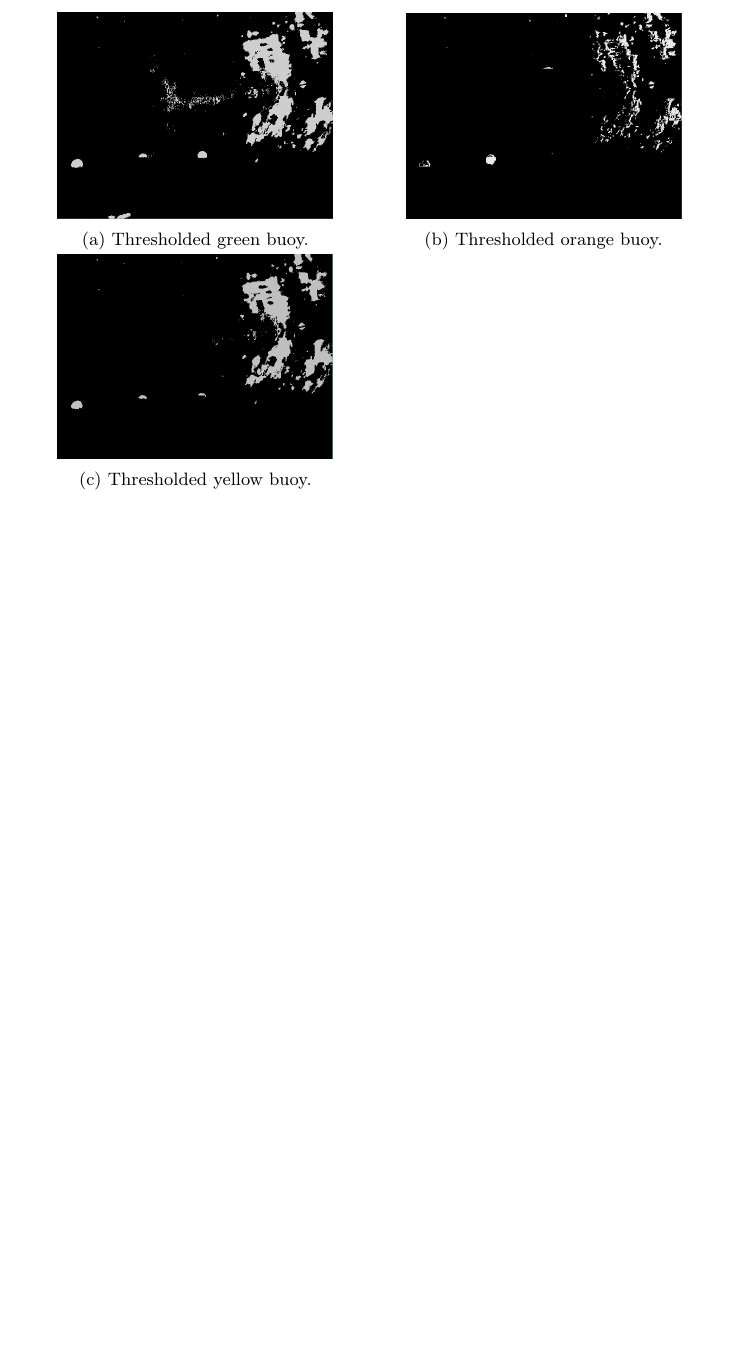
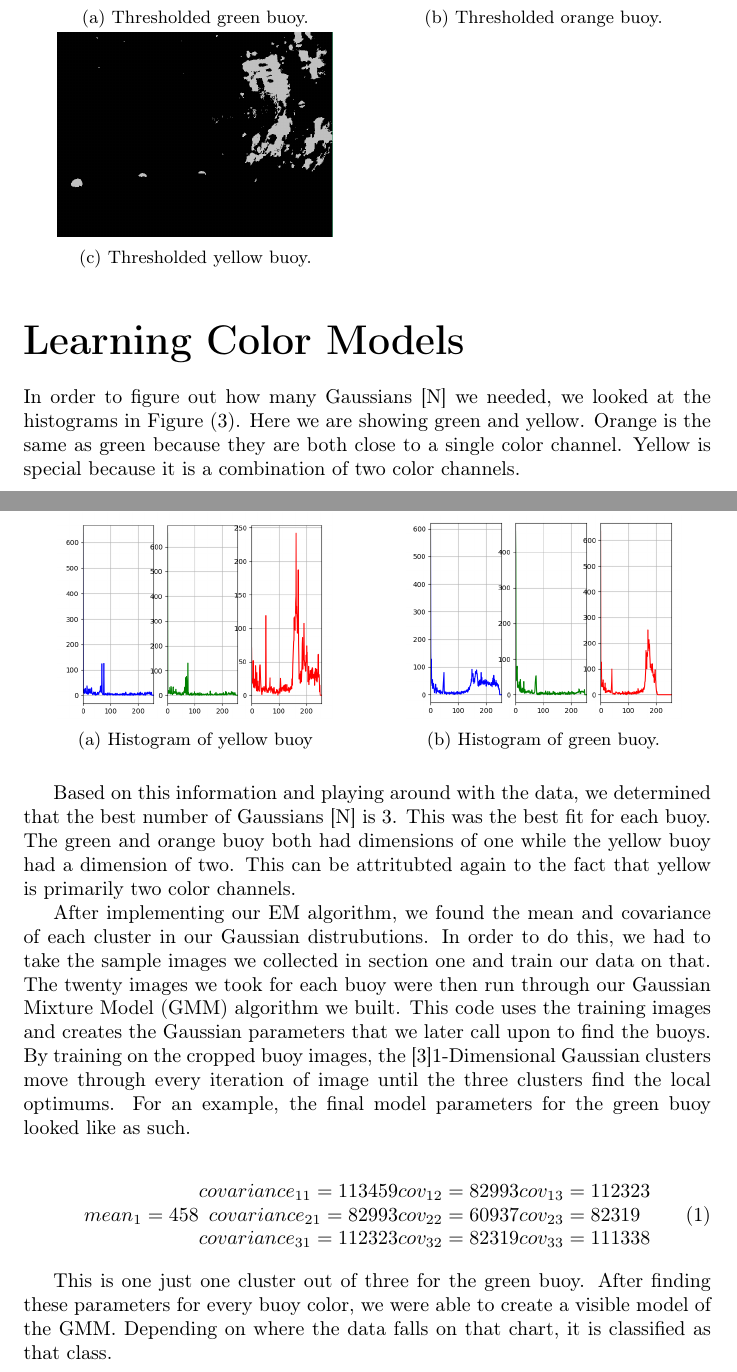
Before and after one commit to johndinofrio/ENPM673_Project_3, a LaTeX document (Proj 3 Report/Report/report.tex): part of page 2 of 2 before the commit and two parts of pages 2 and 3 of 5 after it, the two joined at a grey line, cut so that both start at the same text, the shorter picture padded with empty space. Compiled offline with pdfLaTeX.

Commit message:
Updated Report

```diff
--- a/Proj 3 Report/Report/report.tex
+++ b/Proj 3 Report/Report/report.tex
@@ -5,7 +5,7 @@
 \usepackage{float}
 \usepackage{amsmath}
 \usepackage{graphicx}
-
+\usepackage{hyperref}
 \usepackage{subcaption}
 
 \makeatletter
@@ -69,3 +69,33 @@ Each buoy can be identified by the spike in the mid 200 range on the histograms.
 
 
 
+\part*{Learning Color Models}
+In order to figure out how many Gaussians [N] we needed, we looked at the histograms in Figure (3). Here we are showing green and yellow. Orange is the same as green because they are both close to a single color channel. Yellow is special because it is a combination of two color channels.
+
+\begin{figure}[H]
+	\begin{subfigure}{.5\textwidth}
+		\centering
+		\includegraphics[width=.8\linewidth]{./Figures/yellow_hist2.PNG}
+    	\caption{Histogram of yellow buoy}
+	\end{subfigure}
+	\begin{subfigure}{.5\textwidth}
+		\centering
+		\includegraphics[width=.8\linewidth]{./Figures/green_hist2.PNG}
+		\caption{Histogram of green buoy.}
+	\end{subfigure}
+\end{figure}
+
+Based on this information and playing around with the data, we determined that the best number of Gaussians [N] is 3. This was the best fit for each buoy. The green and orange buoy both had dimensions of one while the yellow buoy had a dimension of two. This can be attritubted again to the fact that yellow is primarily two color channels.
+
+After implementing our EM algorithm, we found the mean and covariance of each cluster in our Gaussian distrubutions. In order to do this, we had to take the sample images we collected in section one and train our data on that. The twenty images we took for each buoy were then run through our Gaussian Mixture Model (GMM) algorithm we built. This code uses the training images and creates the Gaussian parameters that we later call upon to find the buoys. By training on the cropped buoy images, the [3]1-Dimensional Gaussian clusters move through every iteration of image until the three clusters find the local optimums. For an example, the final model parameters for the green buoy looked like as such.
+
+\begin{equation}
+	mean_{1} = 458 \\
+	\begin{matrix}
+	covariance_{11} = 113459 cov_{12} = 82993 cov_{13}= 112323 \\
+	covariance_{21} = 82993 cov_{22} = 60937 cov_{23}= 82319 \\
+	covariance_{31} = 112323 cov_{32} = 82319 cov_{33}= 111338
+	\end{matrix}
+\end{equation}
+
+This is one just one cluster out of three for the green buoy. After finding these parameters for every buoy color, we were able to create a visible model of the GMM. Depending on where the data falls on that chart, it is classified as that class.
```
Also changed, not shown: Proj 3 Report/Report/report.pdf, Proj 3 Report/Report/report.tex (33 more changed lines).
